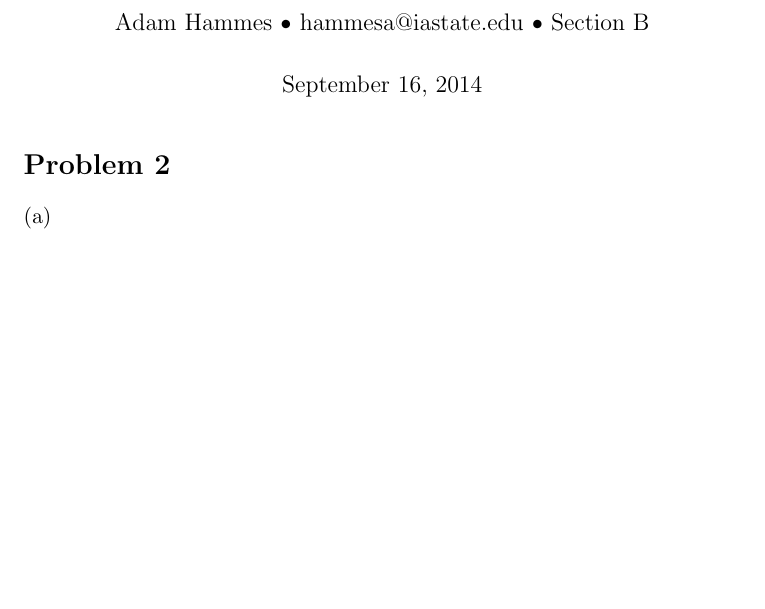
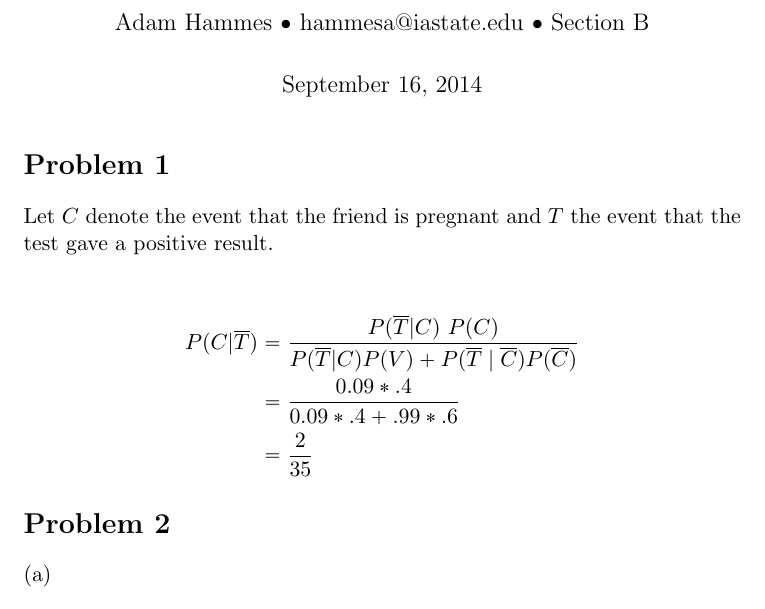
Before and after one commit to adamhammes/LaTeX, a LaTeX document (Stats 330/STATS_330_HW_03/STATS_330_HW_03.tex): part of the page before the commit and part of page 1 of 2 after it, cut so that both start at the same text, the shorter picture padded with empty space. Compiled offline with pdfLaTeX.

Commit message:
Problem 1

```diff
--- a/Stats 330/STATS_330_HW_03/STATS_330_HW_03.tex
+++ b/Stats 330/STATS_330_HW_03/STATS_330_HW_03.tex
@@ -14,6 +14,15 @@
 \title{Stats 330 Assignment 3}
 \author{Adam Hammes $\bullet$ hammesa@iastate.edu $\bullet$ Section B}
 \maketitle
+
+\section*{Problem 1}
+Let $C$ denote the event that the friend is pregnant and $T$ the event that the test gave a positive result.
+
+\begin{align*}
+	P(C | \overline{T}) &= \dfrac{P(\overline{T} | C)\ P(C)}{P(\overline{T}|C)P(V)+P(\overline{T} \mid \overline{C})P(\overline{C})}\\
+	&= \dfrac{0.09 * .4}{0.09 * .4 + .99 * .6}\\
+	&= \frac{2}{35}
+\end{align*}
 
 \section*{Problem 2}
 \begin{enumerate}[(a)]
```
